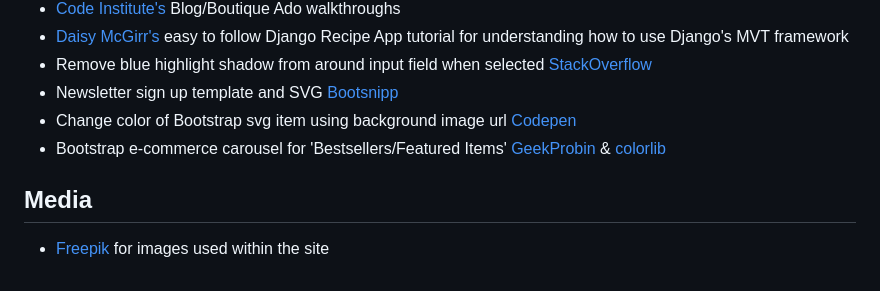
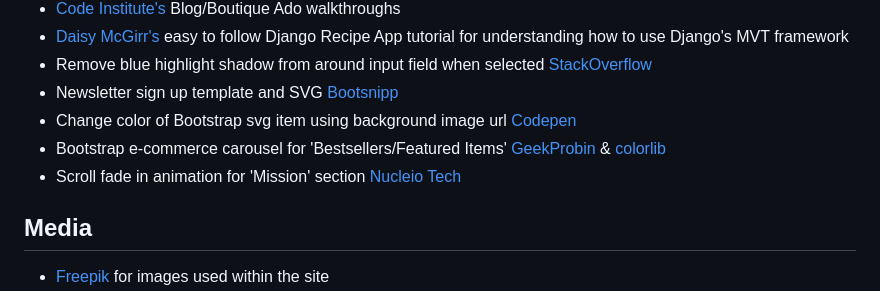
Before and after one commit to amylour/everneed, a Markdown page: README.md, the part around the change. Drawn GitHub-style.

Commit message:
add: credit for scroll fade in

```diff
--- a/README.md
+++ b/README.md
@@ -220,6 +220,7 @@ The following blogs/tutorials complemented my learning for this project, alongsi
 - Newsletter sign up template and SVG [Bootsnipp](https://bootsnipp.com/snippets/6XVAB)
 - Change color of Bootstrap svg item using background image url [Codepen](https://codepen.io/noahblon/post/coloring-svgs-in-css-background-images)
 - Bootstrap e-commerce carousel for 'Bestsellers/Featured Items' [GeekProbin](https://www.youtube.com/watch?v=8g9Glz5VlZo) & [colorlib](https://colorlib.com/wp/template/carousel-02/)
+- Scroll fade in animation for 'Mission' section [Nucleio Tech](http://tinyurl.com/5c6d5nhy)
 
 ## Media
 
```
